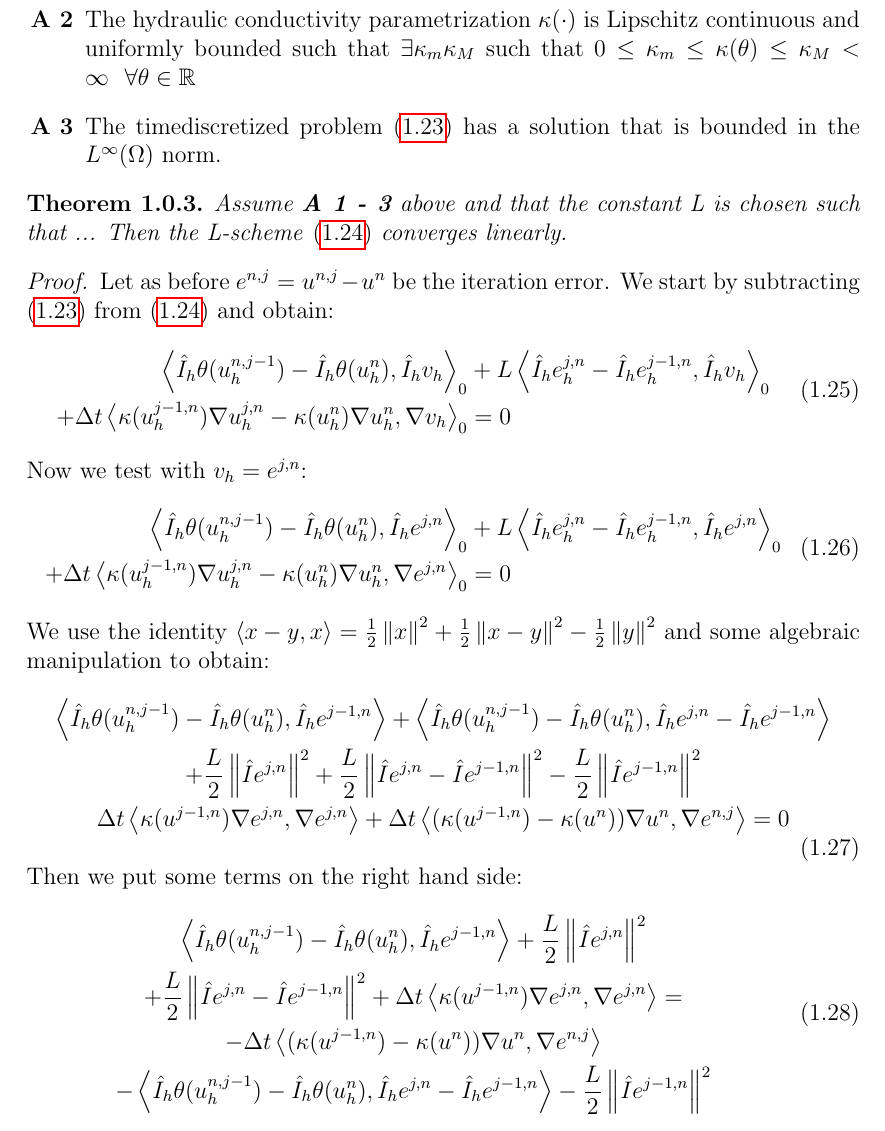
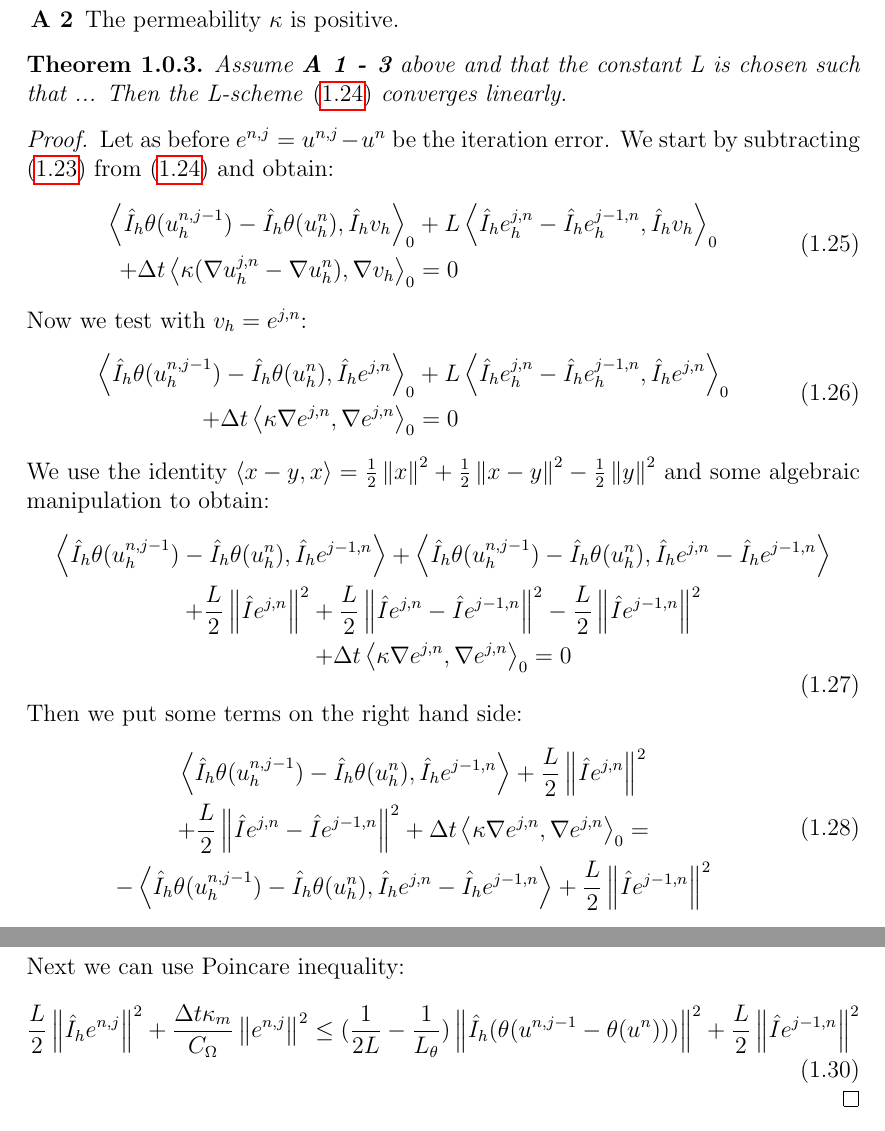
Before and after one commit to trulsmoholt/masteroppgave, a LaTeX thesis (Time dependent equations/Time dependent equations.tex): part of page 6 of 7 before the commit and two parts of pages 6 and 7 of 7 after it, the two joined at a grey line, cut at the place of the change. Compiled offline with pdfLaTeX.

Commit message:
nesten ferdig med L-scheme konvergens

```diff
--- a/Time dependent equations/Time dependent equations.tex
+++ b/Time dependent equations/Time dependent equations.tex
@@ -202,6 +201,5 @@
-		\item[\textbf{A 2}] The hydraulic conductivity parametrization $\kappa(\cdot)$ is Lipschitz continuous and uniformly bounded such that
-		$\exists \kappa_m \kappa_M$ such that $0\leq \kappa_m \leq \kappa(\theta) \leq \kappa_M < \infty \ \ \forall \theta \in \mathbb{R}$
-		\item[\textbf{A 3}] The timediscretized problem \eqref{eq:richards_timedisc} has a solution that is bounded in the $L^{\infty}(\Omega)$ norm.
+		\item[\textbf{A 1}] The water content parametrization $\theta(\cdot)$ is monotonically increasing with $sup|\theta'| = L_{\theta}$ and Lipschitz continuos.
+		\item[\textbf{A 2}] The permeability $\kappa$ is positive.
 	\end{itemize}
 	\begin{theorem}
 		Assume \textbf{A 1 - 3} above and that the constant L is chosen such that ... Then the L-scheme \eqref{eq:L-scheme-FEM} converges linearly.
@@ -211,13 +209,13 @@
 		We start by subtracting \eqref{eq:richards_timedisc} from \eqref{eq:L-scheme-FEM} and obtain:
 			\begin{equation}
 			\begin{aligned}
-				\left \langle \hat{I}_h \theta(u^{n,j-1}_h) - \hat{I}_h \theta(u^{n}_h),\hat{I}_h v_h \right \rangle_0 &+ L \left \langle \hat{I}_h e^{j,n}_h -  \hat{I}_h e^{j-1,n}_h,\hat{I}_h v_h \right \rangle_0 \\+ \Delta t \left \langle \kappa(u_h^{j-1,n})\nabla u^{j,n}_h-\kappa(u_h^{n})\nabla u^{n}_h,\nabla v_h \right \rangle_0 &=0
+				\left \langle \hat{I}_h \theta(u^{n,j-1}_h) - \hat{I}_h \theta(u^{n}_h),\hat{I}_h v_h \right \rangle_0 &+ L \left \langle \hat{I}_h e^{j,n}_h -  \hat{I}_h e^{j-1,n}_h,\hat{I}_h v_h \right \rangle_0 \\+ \Delta t \left \langle \kappa (\nabla u^{j,n}_h-\nabla u^{n}_h),\nabla v_h \right \rangle_0 &=0
 			\end{aligned}
 		\end{equation}
 		Now we test with $v_h=e^{j,n}$:
 		\begin{equation}
 			\begin{aligned}
-				\left \langle \hat{I}_h \theta(u^{n,j-1}_h) - \hat{I}_h \theta(u^{n}_h),\hat{I}_h e^{j,n} \right \rangle_0 &+ L \left \langle \hat{I}_h e^{j,n}_h -  \hat{I}_h e^{j-1,n}_h,\hat{I}_h e^{j,n} \right \rangle_0 \\+ \Delta t \left \langle \kappa(u_h^{j-1,n})\nabla u^{j,n}_h-\kappa(u_h^{n})\nabla u^{n}_h,\nabla e^{j,n} \right \rangle_0 &=0
+				\left \langle \hat{I}_h \theta(u^{n,j-1}_h) - \hat{I}_h \theta(u^{n}_h),\hat{I}_h e^{j,n} \right \rangle_0 &+ L \left \langle \hat{I}_h e^{j,n}_h -  \hat{I}_h e^{j-1,n}_h,\hat{I}_h e^{j,n} \right \rangle_0 \\+ \Delta t \left \langle \kappa\nabla e^{j,n},\nabla e^{j,n} \right \rangle_0 &=0
 			\end{aligned}
 		\end{equation}
 		We use the identity $\left \langle x-y,x\right \rangle = \frac{1}{2}\left \| x \right \|^2 + \frac{1}{2}\left \| x-y \right \|^2 - \frac{1}{2} \left \| y \right \|^2$ and some algebraic manipulation to obtain:
@@ -225,7 +223,7 @@
 			\begin{gathered}
 					\left \langle \hat{I}_h \theta(u^{n,j-1}_h) - \hat{I}_h \theta(u^{n}_h),\hat{I}_h e^{j-1,n} \right \rangle + 	\left \langle \hat{I}_h \theta(u^{n,j-1}_h) - \hat{I}_h \theta(u^{n}_h),\hat{I}_h e^{j,n} - \hat{I}_h e^{j-1,n}\right \rangle \\
 					+\frac{L}{2}\left \| \hat{I} e^{j,n}\right \|^2 + \frac{L}{2}\left \| \hat{I} e^{j,n}-\hat{I}e^{j-1,n} \right \|^2 -\frac{L}{2}\left \| \hat{I} e^{j-1,n}\right \|^2 \\
-					\Delta t \left \langle \kappa(u^{j-1,n}) \nabla e^{j,n}, \nabla e^{j,n} \right \rangle + \Delta t \left \langle (\kappa(u^{j-1,n})-\kappa(u^n))\nabla u^n,\nabla e^{n,j}\right \rangle = 0
+				+ \Delta t \left \langle \kappa \nabla e^{j,n},\nabla e^{j,n} \right \rangle_0 =0
 			\end{gathered}
 		\end{equation}
 		Then we put some terms on the right hand side:
@@ -233,7 +231,7 @@
 			\begin{gathered}
 				\left \langle \hat{I}_h \theta(u^{n,j-1}_h) - \hat{I}_h \theta(u^{n}_h),\hat{I}_h e^{j-1,n} \right \rangle +\frac{L}{2}\left \| \hat{I} e^{j,n}\right \|^2 	 \\
 				 + \frac{L}{2}\left \| \hat{I} e^{j,n}-\hat{I}e^{j-1,n} \right \|^2 +
-				\Delta t \left \langle \kappa(u^{j-1,n}) \nabla e^{j,n}, \nabla e^{j,n} \right \rangle  = \\ -\Delta t \left \langle (\kappa(u^{j-1,n})-\kappa(u^n))\nabla u^n,\nabla e^{n,j}\right \rangle \\ - \left \langle \hat{I}_h \theta(u^{n,j-1}_h) - \hat{I}_h \theta(u^{n}_h),\hat{I}_h e^{j,n} - \hat{I}_h e^{j-1,n}\right \rangle-\frac{L}{2}\left \| \hat{I} e^{j-1,n}\right \|^2
+				\Delta t \left \langle \kappa\nabla e^{j,n},\nabla e^{j,n} \right \rangle_0  = \\ - \left \langle \hat{I}_h \theta(u^{n,j-1}_h) - \hat{I}_h \theta(u^{n}_h),\hat{I}_h e^{j,n} - \hat{I}_h e^{j-1,n}\right \rangle+\frac{L}{2}\left \| \hat{I} e^{j-1,n}\right \|^2
 			\end{gathered}
 		\end{equation}
 		Now we use the Cauchy Swarchz inequality, and the monotonicity $\textbf{A 1}$ on the first term. Similarly we use Cauchy Swarchz and $\textbf{A 2}$ on the first term on the right hand side. Finally we use Young's inequality on the second term on the right hand side.
@@ -244,6 +242,12 @@
 				\leq \frac{1}{2L} \left \| \hat{I}_h(\theta (u^{n,j-1})-\theta (u^n) ) \right \|^2  + \frac{L}{2} \left \|\hat{I}_h( e^{n,j} - e^{n,j-1}) \right \|^2
 			\end{gathered}
 		\end{equation}
+		Next we can use Poincare inequality:
+		\begin{equation}
+			\begin{gathered}
+				\frac{L}{2}\left \| \hat{I}_h e^{n,j}\right\|^2 + \frac{\Delta t \kappa_m}{C_{\Omega}} \left \|e^{n,j} \right \|^2 \leq (\frac{1}{2L} - \frac{1}{L_{\theta}}) \left \| \hat{I}_h(\theta (u^{n,j-1}-\theta (u^n))) \right \|^2 +\frac{L}{2}\left \| \hat{I} e^{j-1,n}\right \|^2
+			\end{gathered}
+		\end{equation}
 	\end{proof}
 
 \end{document}
```
Also changed, not shown: Main/Main.pdf, Time dependent equations/Time dependent equations.tex (9 more changed lines), 1 other file.
